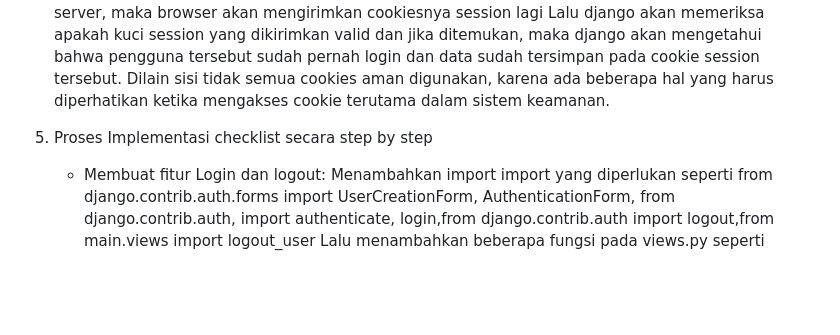
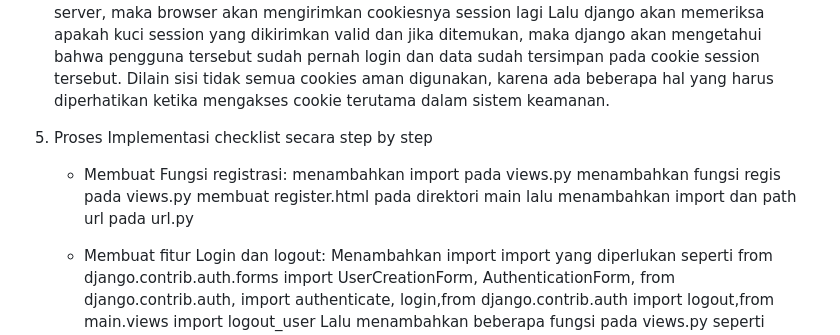
Before and after one commit to Athallah210505/E-COMMERCE, a Markdown page: README.md, the part around the change. Drawn GitHub-style; blank space fills up the shorter version.

Commit message:
Complete readme

```diff
--- a/README.md
+++ b/README.md
@@ -167,6 +167,11 @@ Selanjutnya setiap kali pengunna melakukan permintaan ke server, maka browser ak
 Lalu django akan memeriksa apakah kuci session yang dikirimkan valid dan jika ditemukan, maka django akan mengetahui bahwa pengguna tersebut sudah pernah login dan data sudah tersimpan pada cookie session tersebut.
 	Dilain sisi tidak semua cookies aman digunakan, karena ada beberapa hal yang harus diperhatikan ketika mengakses cookie terutama dalam sistem keamanan.
 5. Proses Implementasi checklist secara step by step
+    - Membuat Fungsi registrasi:
+    menambahkan import pada views.py
+    menambahkan fungsi regis pada views.py
+    membuat register.html pada direktori main
+    lalu menambahkan import dan path url pada url.py
     - Membuat fitur Login dan logout:
     Menambahkan import import yang diperlukan seperti from django.contrib.auth.forms import UserCreationForm, AuthenticationForm, from django.contrib.auth, import authenticate, login,from django.contrib.auth import logout,from main.views import logout_user
     Lalu menambahkan beberapa fungsi pada views.py seperti login_user dan logout_user
```
